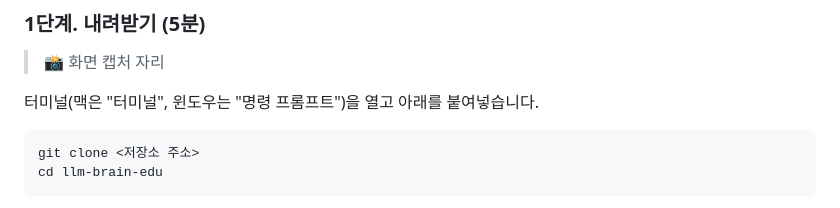
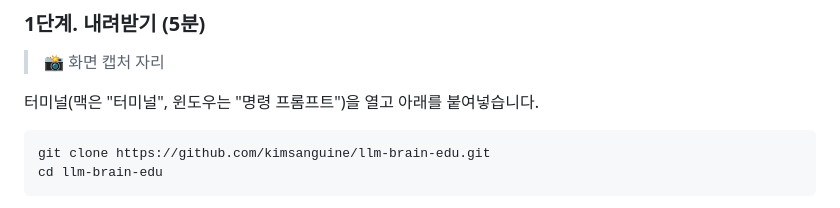
Before and after one commit to kimsanguine/llm-brain-edu, a Markdown page: README_수강생용.md, the part around one of its changes. Drawn GitHub-style.

````diff
--- a/README_수강생용.md
+++ b/README_수강생용.md
@@ -23,7 +23,7 @@
 터미널(맥은 "터미널", 윈도우는 "명령 프롬프트")을 열고 아래를 붙여넣습니다.
 
 ```bash
-git clone <저장소 주소>
+git clone https://github.com/kimsanguine/llm-brain-edu.git
 cd llm-brain-edu
 ```
 
````
Also changed, not shown: other parts of README_수강생용.md (+1 -1 lines).
